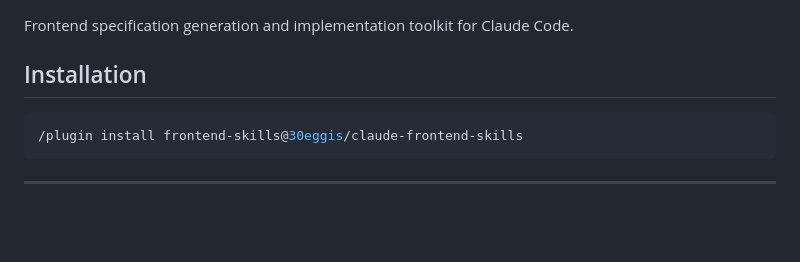
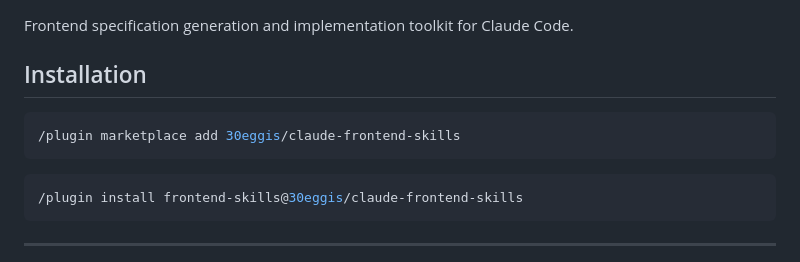
Before and after one commit to 30eggis/spec-it, a Markdown page: README.md, the part around the change. Drawn GitHub-style; blank space fills up the shorter version.

Commit message:
Modify installation steps in README
Update installation instructions for frontend skills plugin.

````diff
--- a/README.md
+++ b/README.md
@@ -3,7 +3,9 @@
 Frontend specification generation and implementation toolkit for Claude Code.
 
 ## Installation
-
+```bash
+/plugin marketplace add 30eggis/claude-frontend-skills
+```
 ```bash
 /plugin install frontend-skills@30eggis/claude-frontend-skills
 ```
````
